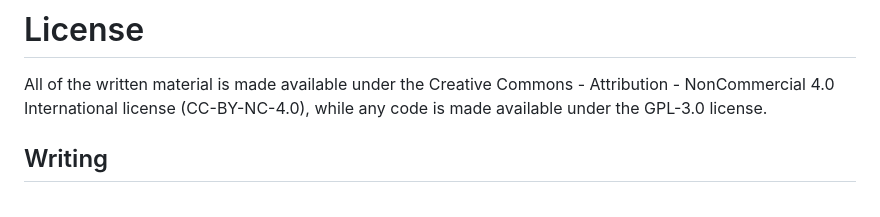
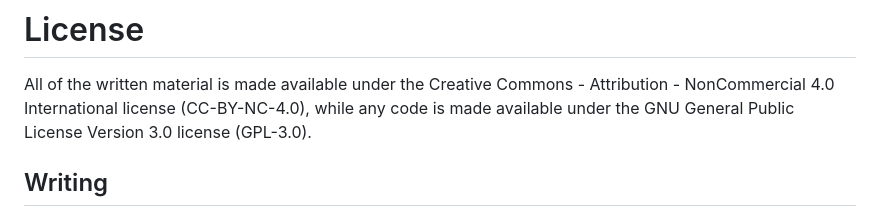
Before and after one commit to OxfordIHTM/ihtm-handbook, a Markdown page: LICENSE.md, the part around the change. Rendered like a GitHub page.

Commit message:
edit LICENSE.md text

```diff
--- a/LICENSE.md
+++ b/LICENSE.md
@@ -2,7 +2,7 @@
 
 All of the written material is made available under the Creative
 Commons - Attribution - NonCommercial 4.0 International license (CC-BY-NC-4.0),
-while any code is made available under the GPL-3.0 license.
+while any code is made available under the GNU General Public License Version 3.0 license (GPL-3.0).
 
 ## Writing
 
```
